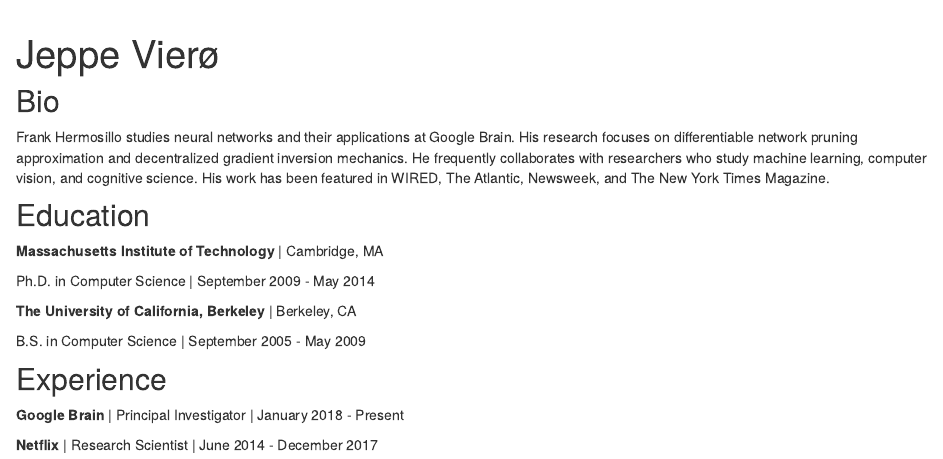
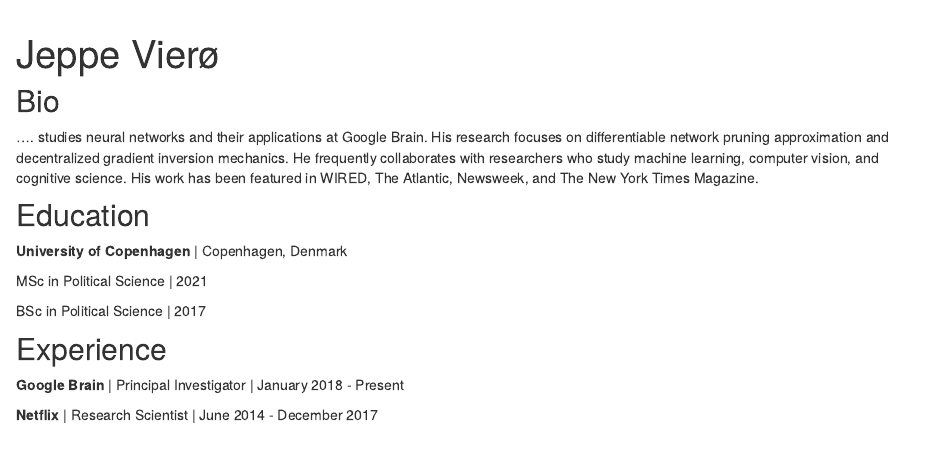
Before and after one commit to jvieroe/jvieroe.github.io, an R Markdown document (postcard.Rmd): the page in a window 1100 px wide, from its top. Rendered offline with R 4.5, knitr and Pandoc, with nearby package versions; drawn as R Markdown's standard HTML page in place of the format the file asks for.

Commit message:
update bio

```diff
--- a/postcard.Rmd
+++ b/postcard.Rmd
@@ -1,6 +1,6 @@
 ---
 title: "Jeppe Vierø"
-image: "p_picture.jpg"
+image: "pp.png"
 links:
   - label: LinkedIn
     url: "linkedin.com/in/jeppe-vierø-028b4320b"
@@ -16,7 +16,7 @@ output:
 
 ## Bio
 
-Frank Hermosillo studies neural networks and their applications at Google
+.... studies neural networks and their applications at Google
 Brain. His research focuses on differentiable network pruning approximation and
 decentralized gradient inversion mechanics. He frequently collaborates with
 researchers who study machine learning, computer vision, and cognitive science.
@@ -25,13 +25,12 @@ Times Magazine.
 
 ## Education
 
-**Massachusetts Institute of Technology** | Cambridge, MA
+**University of Copenhagen** | Copenhagen, Denmark
 
-Ph.D. in Computer Science | September 2009 - May 2014
+MSc in Political Science | 2021
 
-**The University of California, Berkeley** | Berkeley, CA
+BSc in Political Science | 2017
 
-B.S. in Computer Science | September 2005 - May 2009
 
 ## Experience
 
```
Also changed, not shown: docs/search.json, 1 other file.
